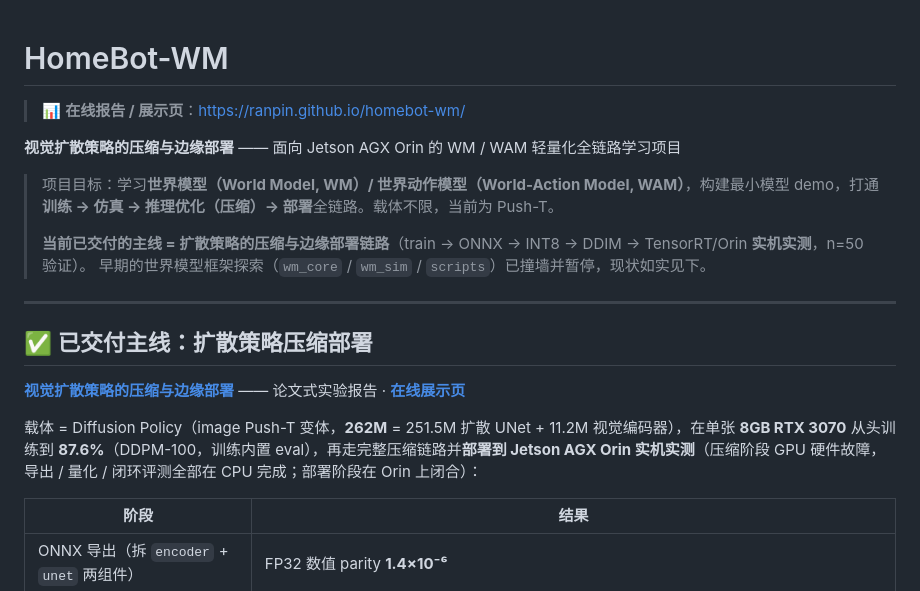
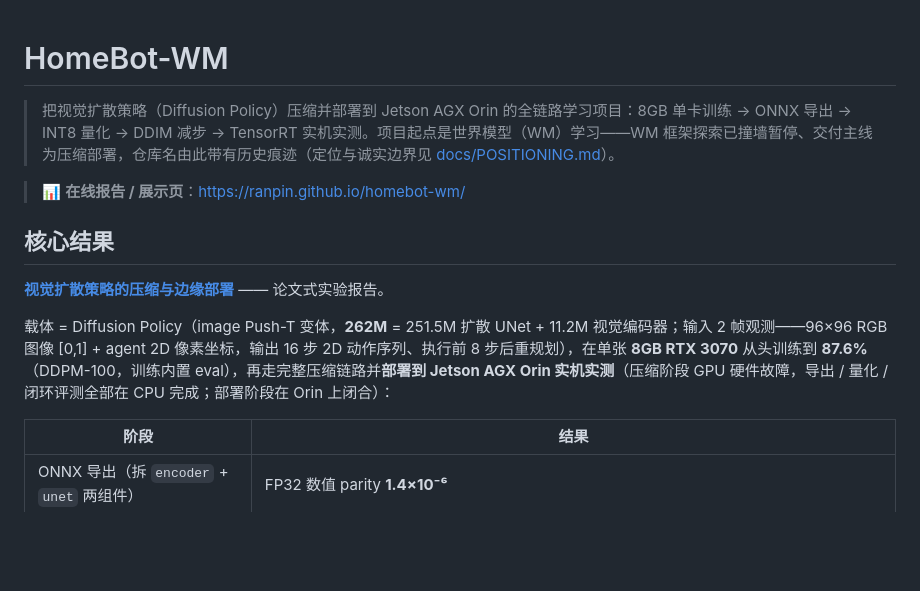
Before and after one commit to ranpin/homebot-wm, a Markdown page: README.md, the part around one of its changes. GitHub-like rendering; blank space fills up the shorter version.

```diff
--- a/README.md
+++ b/README.md
@@ -1,22 +1,14 @@
 # HomeBot-WM
+
+> 把视觉扩散策略（Diffusion Policy）压缩并部署到 Jetson AGX Orin 的全链路学习项目：8GB 单卡训练 → ONNX 导出 → INT8 量化 → DDIM 减步 → TensorRT 实机实测。项目起点是世界模型（WM）学习——WM 框架探索已撞墙暂停、交付主线为压缩部署，仓库名由此带有历史痕迹（定位与诚实边界见 [docs/POSITIONING.md](docs/POSITIONING.md)）。
 
 > 📊 **在线报告 / 展示页**：<https://ranpin.github.io/homebot-wm/>
 
-**视觉扩散策略的压缩与边缘部署** —— 面向 Jetson AGX Orin 的 WM / WAM 轻量化全链路学习项目
+## 核心结果
 
-> 项目目标：学习**世界模型（World Model, WM）/ 世界动作模型（World-Action Model, WAM）**，构建最小模型 demo，打通
-> **训练 → 仿真 → 推理优化（压缩）→ 部署**全链路。载体不限，当前为 Push-T。
->
-> **当前已交付的主线 = 扩散策略的压缩与边缘部署链路**（train → ONNX → INT8 → DDIM → TensorRT/Orin **实机实测**，n=50 验证）。
-> 早期的世界模型框架探索（`wm_core` / `wm_sim` / `scripts`）已撞墙并暂停，现状如实见下。
+**[视觉扩散策略的压缩与边缘部署](docs/compression/README.md)** —— 论文式实验报告。
 
----
-
-## ✅ 已交付主线：扩散策略压缩部署
-
-**[视觉扩散策略的压缩与边缘部署](docs/compression/README.md)** —— 论文式实验报告 · **[在线展示页](https://ranpin.github.io/homebot-wm/)**
-
-载体 = Diffusion Policy（image Push-T 变体，**262M** = 251.5M 扩散 UNet + 11.2M 视觉编码器），在单张 **8GB RTX 3070** 从头训练到 **87.6%**（DDPM-100，训练内置 eval），再走完整压缩链路并**部署到 Jetson AGX Orin 实机实测**（压缩阶段 GPU 硬件故障，导出 / 量化 / 闭环评测全部在 CPU 完成；部署阶段在 Orin 上闭合）：
+载体 = Diffusion Policy（image Push-T 变体，**262M** = 251.5M 扩散 UNet + 11.2M 视觉编码器；输入 2 帧观测——96×96 RGB 图像 [0,1] + agent 2D 像素坐标，输出 16 步 2D 动作序列、执行前 8 步后重规划），在单张 **8GB RTX 3070** 从头训练到 **87.6%**（DDPM-100，训练内置 eval），再走完整压缩链路并**部署到 Jetson AGX Orin 实机实测**（压缩阶段 GPU 硬件故障，导出 / 量化 / 闭环评测全部在 CPU 完成；部署阶段在 Orin 上闭合）：
 
 | 阶段 | 结果 |
 |---|---|
```
Also changed, not shown: other parts of README.md (+22 -41 lines), docs/POSITIONING.md (added, +28 -0 lines).
